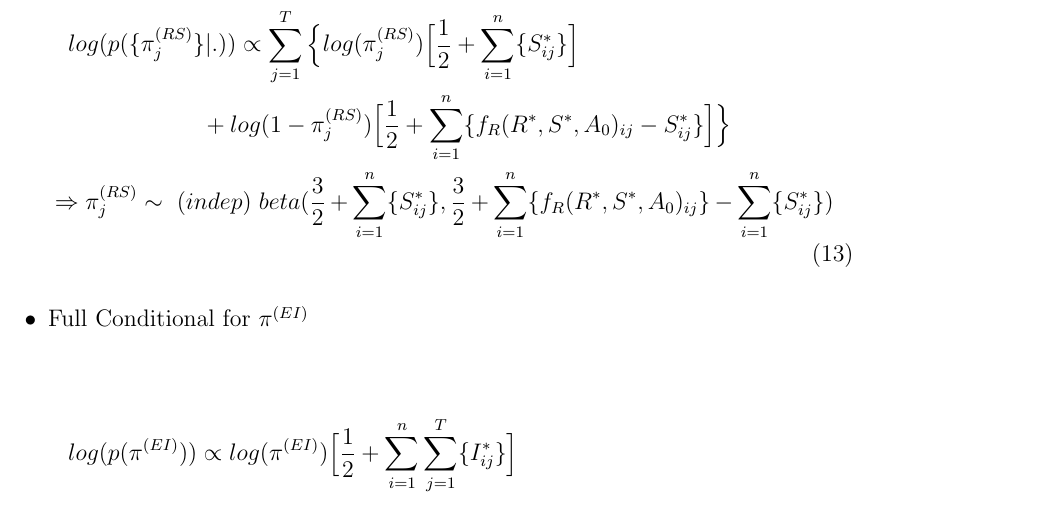
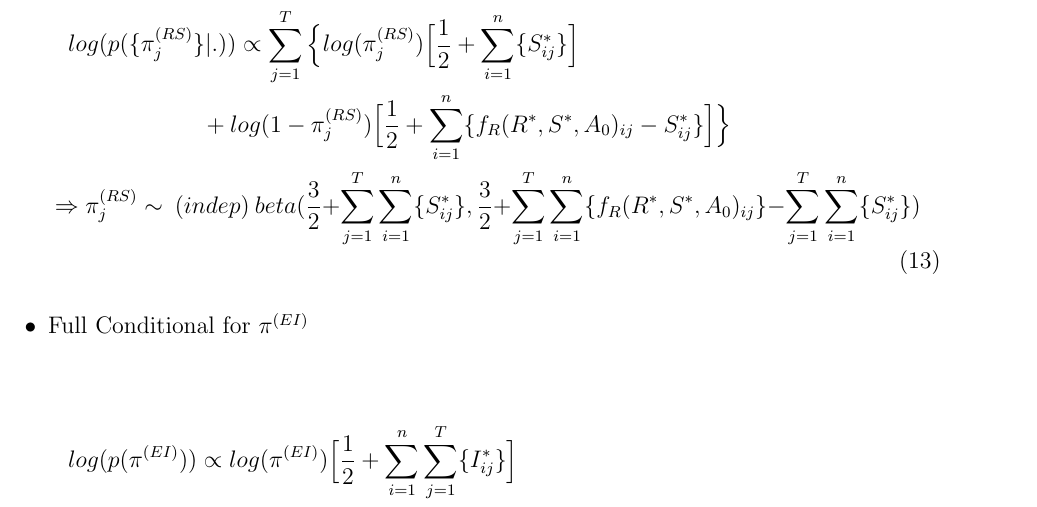
Before and after one commit to grantbrown/libspatialSEIR, a LaTeX document (doc/models/SEIR_Algo.tex): part of page 11 of 11, cut so that both start at the same text. Compiled offline with pdfLaTeX.

Commit message:
Fix some minor typos in model description

```diff
--- a/doc/models/SEIR_Algo.tex
+++ b/doc/models/SEIR_Algo.tex
@@ -379,8 +379,8 @@ introduced for all categories.
         log(p(\{\pi_{j}^{(RS)}\}|.))\propto\sum_{j=1}^T\Big\{log(\pi_j^{(RS)})\Big[\frac{1}{2} + \sum_{i=1}^n\{S^*_{ij}\}\Big] \\
             \ \ \ \ +
             log(1-\pi_j^{(RS)})\Big[\frac{1}{2} + \sum_{i=1}^n\{f_R(R^*, S^*, A_0)_{ij} - S^*_{ij}\}\Big]\Big\}\\
-            \Rightarrow \pi_j^{(RS)} \sim\ (indep)\ beta(\frac{3}{2} + \sum_{i=1}^n\{S^*_{ij}\},
-            \frac{3}{2} + \sum_{i=1}^n\{f_R(R^*, S^*, A_0)_{ij}\} - \sum_{i=1}^n\{S^*_{ij}\})
+            \Rightarrow \pi_j^{(RS)} \sim\ (indep)\ beta(\frac{3}{2} + \sum_{j=1}^T\sum_{i=1}^n\{S^*_{ij}\},
+            \frac{3}{2} + \sum_{j=1}^T\sum_{i=1}^n\{f_R(R^*, S^*, A_0)_{ij}\} - \sum_{j=1}^T\sum_{i=1}^n\{S^*_{ij}\})
     \end{multline}
 \end{center}
 
@@ -390,8 +390,8 @@ introduced for all categories.
             \displaystyle
             log(p(\pi^{(EI)})) \propto log(\pi^{(EI)})\Big[\frac{1}{2} + \sum_{i=1}^n\sum_{j=1}^T\{I^*_{ij}\}\Big]
             \\+ log(1-\pi^{(EI)})\Big[\frac{1}{2} + \sum_{i=1}^n\sum_{j=1}^T\{(f_E(E^*, I^*, A_0)_{ij} - I^*_{ij})\}\Big]\\
-            \Rightarrow \pi^{(EI)} \sim beta(\frac{3}{2} + \sum_{i=1}^n\{I^*_{ij}\},
-            \frac{3}{2} + \sum_{i=1}^n\{f_E(E^*, I^*, A_0)_{ij}\} - \sum_{i=1}^n\{I^*_{ij}\})
+            \Rightarrow \pi^{(EI)} \sim beta(\frac{3}{2} + \sum_{j=1}^T\sum_{i=1}^n\{I^*_{ij}\},
+            \frac{3}{2} + \sum_{j=1}^T\sum_{i=1}^n\{f_E(E^*, I^*, A_0)_{ij}\} - \sum_{j=1}^T\sum_{i=1}^n\{I^*_{ij}\})
         \end{multline}
     \end{center}
 \item{Full Conditional for $\pi^{(IR)}$}
```
Also changed, not shown: doc/models/SEIR_Algo.tex (8 more changed lines).
